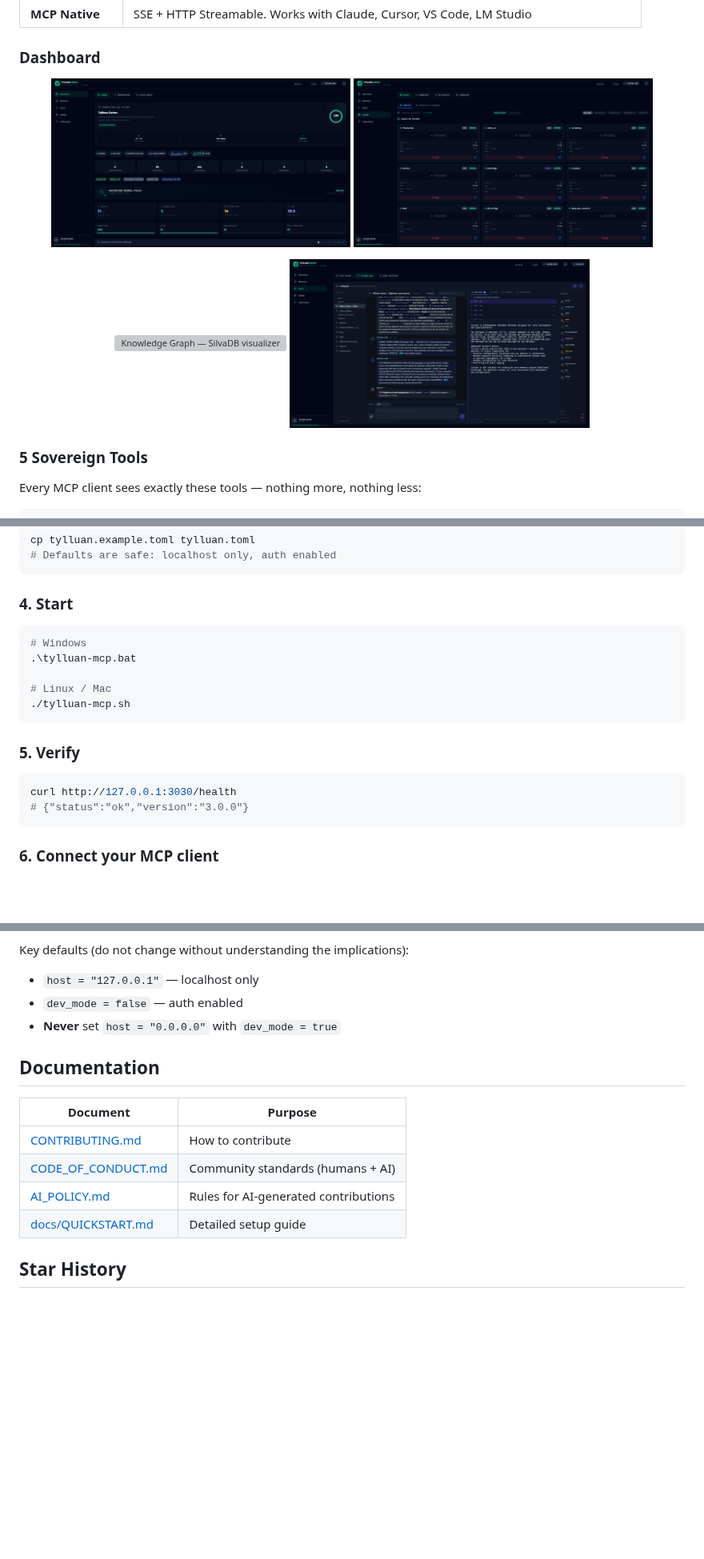
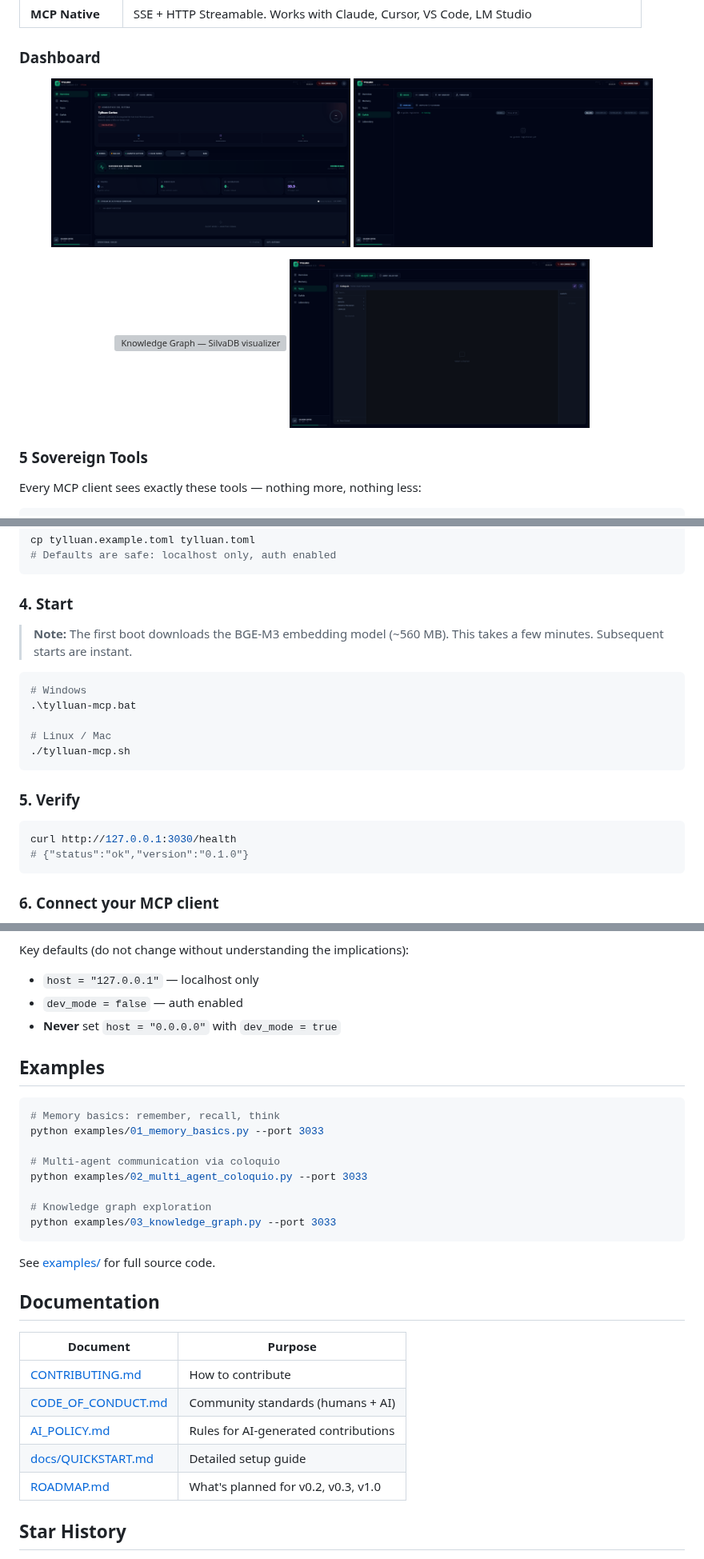
Before and after one commit to Forja-orca/tylluan, a Markdown page: README.md, 3 parts joined by grey strips. Shown at 80% size. Drawn GitHub-style; pictures changed too: assets/screenshots/coloquio.png, assets/screenshots/guilds.png, assets/screenshots/overview.png; blank space fills up the shorter version; grey boxes are pictures that could not be loaded.

Commit message:
feat(v0.2): add startup scripts, 3 examples, ROADMAP, clean screenshots, README auth docs

````diff
--- a/README.md
+++ b/README.md
@@ -94,6 +94,10 @@ cp tylluan.example.toml tylluan.toml
 
 ### 4. Start
 
+> **Note:** The first boot downloads the BGE-M3 embedding model (~560 MB). This takes a few minutes. Subsequent starts are instant.
+
+
+
 ```bash
 # Windows
 .\tylluan-mcp.bat
@@ -106,7 +110,7 @@ cp tylluan.example.toml tylluan.toml
 
 ```bash
 curl http://127.0.0.1:3030/health
-# {"status":"ok","version":"3.0.0"}
+# {"status":"ok","version":"0.1.0"}
 ```
 
 ### 6. Connect your MCP client
@@ -225,6 +231,21 @@ Key defaults (do not change without understanding the implications):
 - `dev_mode = false` — auth enabled
 - **Never** set `host = "0.0.0.0"` with `dev_mode = true`
 
+## Examples
+
+```bash
+# Memory basics: remember, recall, think
+python examples/01_memory_basics.py --port 3033
+
+# Multi-agent communication via coloquio
+python examples/02_multi_agent_coloquio.py --port 3033
+
+# Knowledge graph exploration
+python examples/03_knowledge_graph.py --port 3033
+```
+
+See [examples/](examples/) for full source code.
+
 ## Documentation
 
 | Document | Purpose |
@@ -233,6 +254,7 @@ Key defaults (do not change without understanding the implications):
 | [CODE_OF_CONDUCT.md](CODE_OF_CONDUCT.md) | Community standards (humans + AI) |
 | [AI_POLICY.md](AI_POLICY.md) | Rules for AI-generated contributions |
 | [docs/QUICKSTART.md](docs/QUICKSTART.md) | Detailed setup guide |
+| [ROADMAP.md](ROADMAP.md) | What's planned for v0.2, v0.3, v1.0 |
 
 ## Star History
 
````
Also changed, not shown: other parts of README.md (+2 -0 lines), ROADMAP.md (added, +68 -0 lines), 6 other files.
